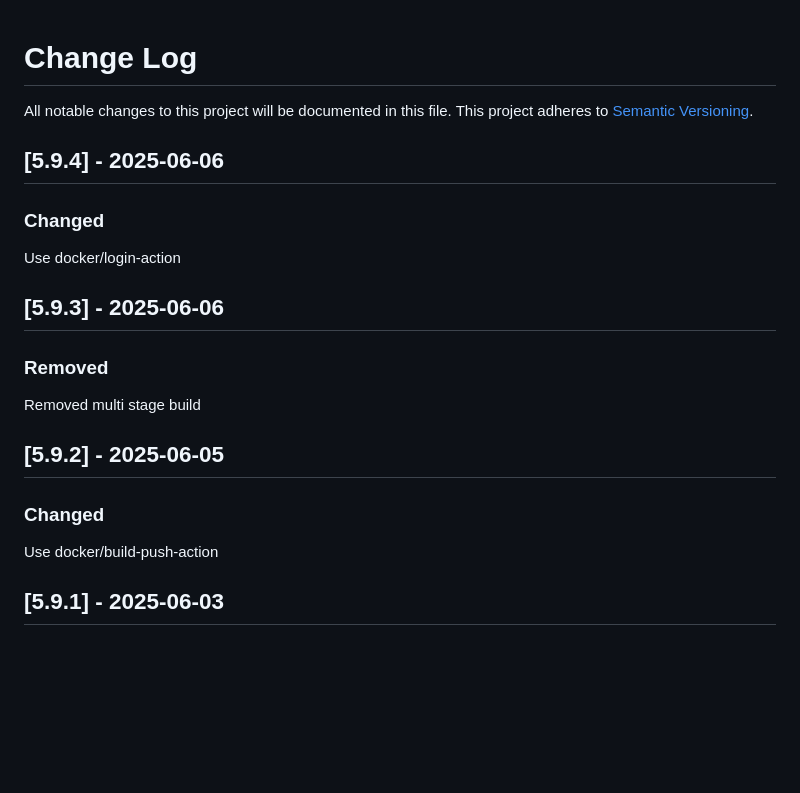
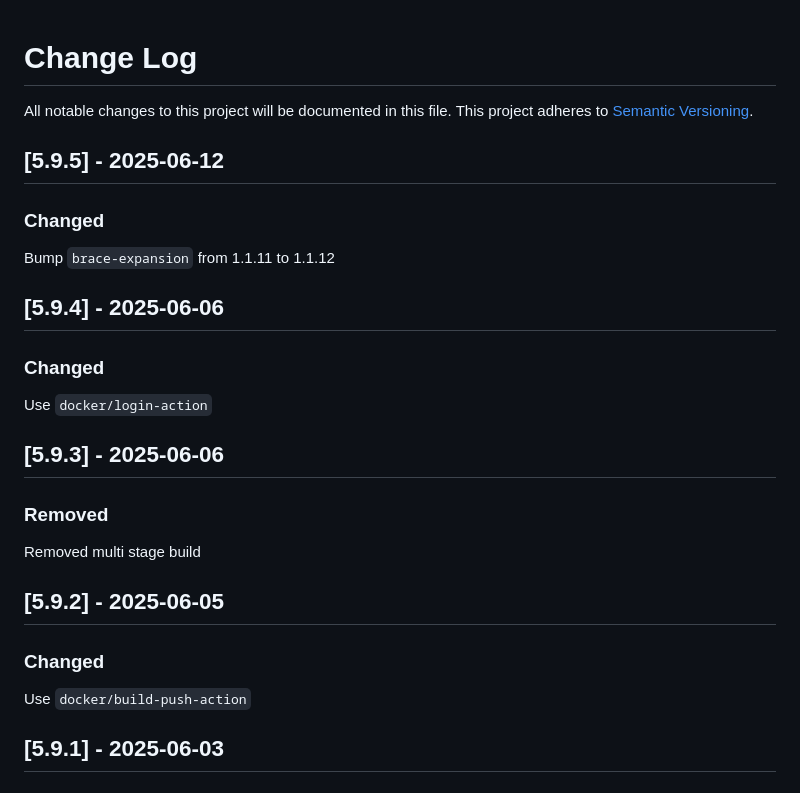
Before and after one commit to maxcanna/bicineabbiamo, a Markdown page: CHANGELOG.md, the part around the change. GitHub-like rendering; blank space fills up the shorter version.

Commit message:
Update CHANGELOG

```diff
--- a/CHANGELOG.md
+++ b/CHANGELOG.md
@@ -2,9 +2,13 @@
 All notable changes to this project will be documented in this file.
 This project adheres to [Semantic Versioning](http://semver.org/).
 
+## [5.9.5] - 2025-06-12
+### Changed
+Bump `brace-expansion` from 1.1.11 to 1.1.12
+
 ## [5.9.4] - 2025-06-06
 ### Changed
-Use docker/login-action
+Use `docker/login-action`
 
 ## [5.9.3] - 2025-06-06
 ### Removed
@@ -12,7 +16,7 @@ Removed multi stage build
 
 ## [5.9.2] - 2025-06-05
 ### Changed
-Use docker/build-push-action
+Use `docker/build-push-action`
 
 ## [5.9.1] - 2025-06-03
 ### Changed
```
